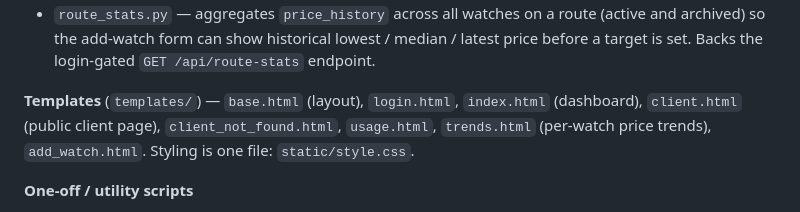
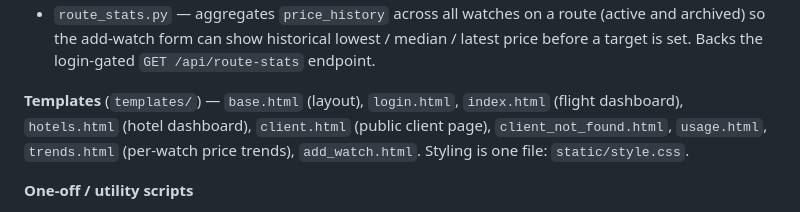
Before and after one commit to knollanna/FareWatch, a Markdown page: README.md, the part around the change. Rendered like a GitHub page.

Commit message:
docs: add hotels.html to the README template list
Hotel monitoring has been live since Aug 21; the template list never picked
up hotels.html. project-context.md already had it.

Co-Authored-By: Claude Sonnet 5 <noreply@anthropic.com>

```diff
--- a/README.md
+++ b/README.md
@@ -70,9 +70,9 @@ FareWatch is two programs that share one database — they never call each other
   `GET /api/route-stats` endpoint.
 
 **Templates** (`templates/`) — `base.html` (layout), `login.html`, `index.html`
-(dashboard), `client.html` (public client page), `client_not_found.html`,
-`usage.html`, `trends.html` (per-watch price trends), `add_watch.html`. Styling
-is one file: `static/style.css`.
+(flight dashboard), `hotels.html` (hotel dashboard), `client.html` (public client
+page), `client_not_found.html`, `usage.html`, `trends.html` (per-watch price
+trends), `add_watch.html`. Styling is one file: `static/style.css`.
 
 **One-off / utility scripts**
 - `prepare_airports.py` — downloads & filters the airport dataset into
```
